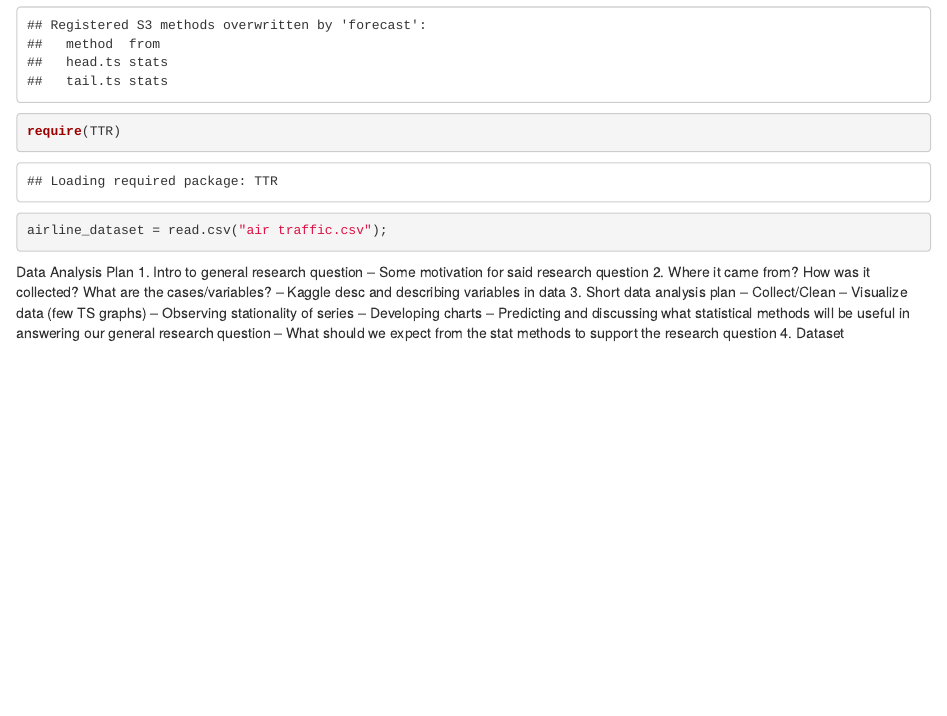
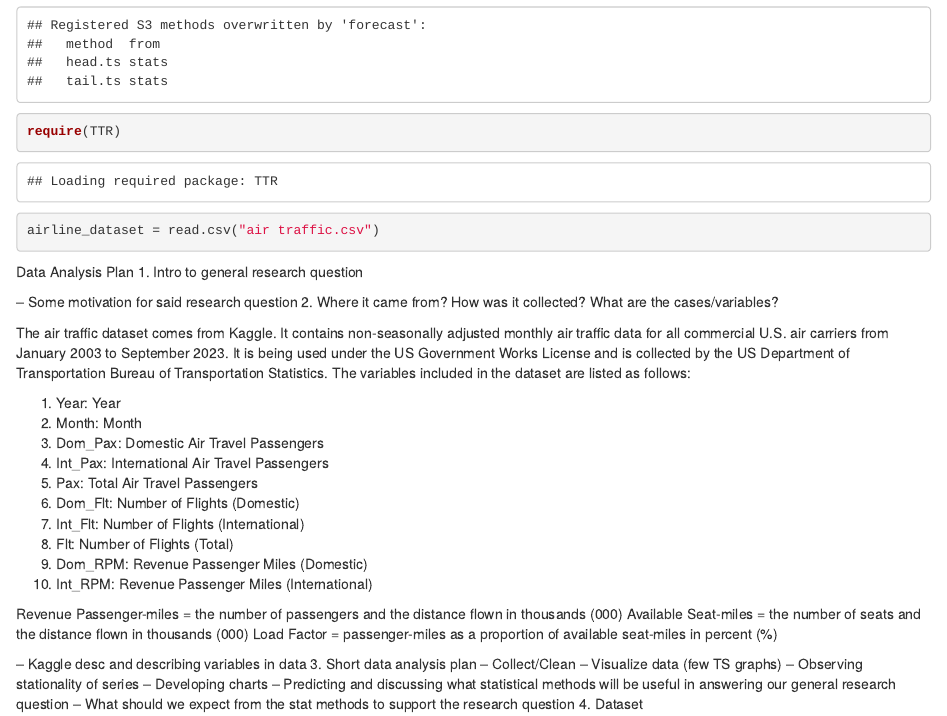
Before and after one commit to Harsh-Samayamantula/airline_traffic_data, an R Markdown document (airline_traffic_analysis.Rmd): the page in a window 1100 px wide, from 690 px down. Rendered offline with R 4.5, knitr and Pandoc, with nearby package versions.

Commit message:
Adding Description of Dataset

````diff
--- a/airline_traffic_analysis.Rmd
+++ b/airline_traffic_analysis.Rmd
@@ -16,13 +16,33 @@ require(ggplot2)
 require(forecast)
 require(TTR)
 
-airline_dataset = read.csv("air traffic.csv");
+airline_dataset = read.csv("air traffic.csv")
 ```
 
 Data Analysis Plan
 1. Intro to general research question
+
 -- Some motivation for said research question
 2. Where it came from? How was it collected? What are the cases/variables?
+
+The air traffic dataset comes from Kaggle. It contains non-seasonally adjusted monthly air traffic data for all commercial U.S. air carriers from January 2003 to September 2023. It is being used under the US Government Works License and is collected by the US Department of Transportation Bureau of Transportation Statistics. The variables included in the dataset are listed as follows:
+
+1. Year: Year
+2. Month: Month
+3. Dom_Pax: Domestic Air Travel Passengers
+4. Int_Pax: International Air Travel Passengers
+5. Pax: Total Air Travel Passengers
+6. Dom_Flt: Number of Flights (Domestic)
+7. Int_Flt: Number of Flights (International)
+8. Flt: Number of Flights (Total)
+9. Dom_RPM: Revenue Passenger Miles (Domestic)
+10. Int_RPM: Revenue Passenger Miles (International)
+
+Revenue Passenger-miles = the number of passengers and the distance flown in thousands (000)
+Available Seat-miles = the number of seats and the distance flown in thousands (000)
+Load Factor = passenger-miles as a proportion of available seat-miles in percent (%)
+
+
 -- Kaggle desc and describing variables in data
 3. Short data analysis plan
 -- Collect/Clean
````
